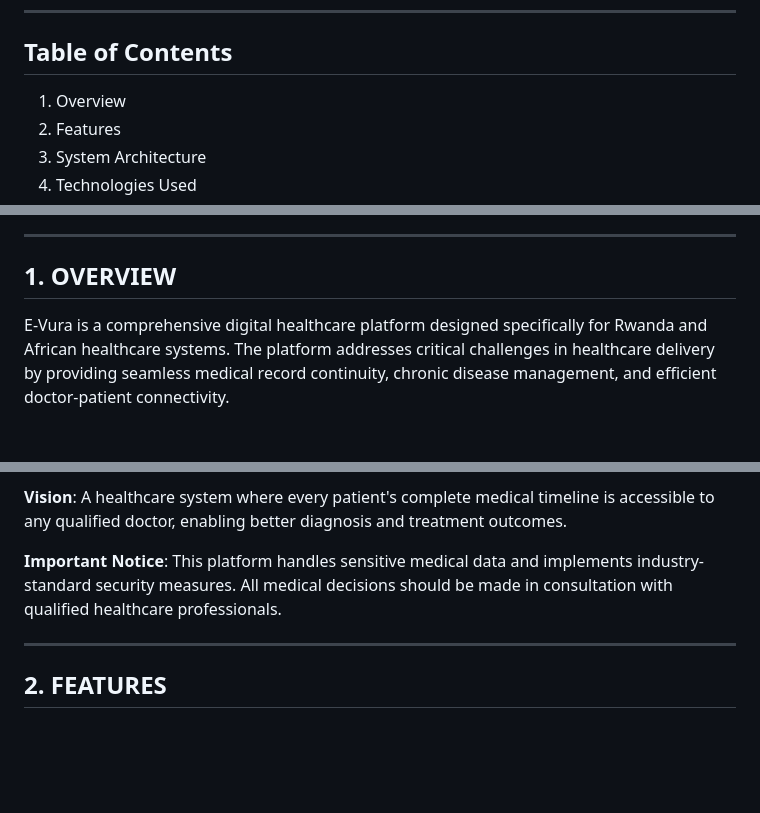
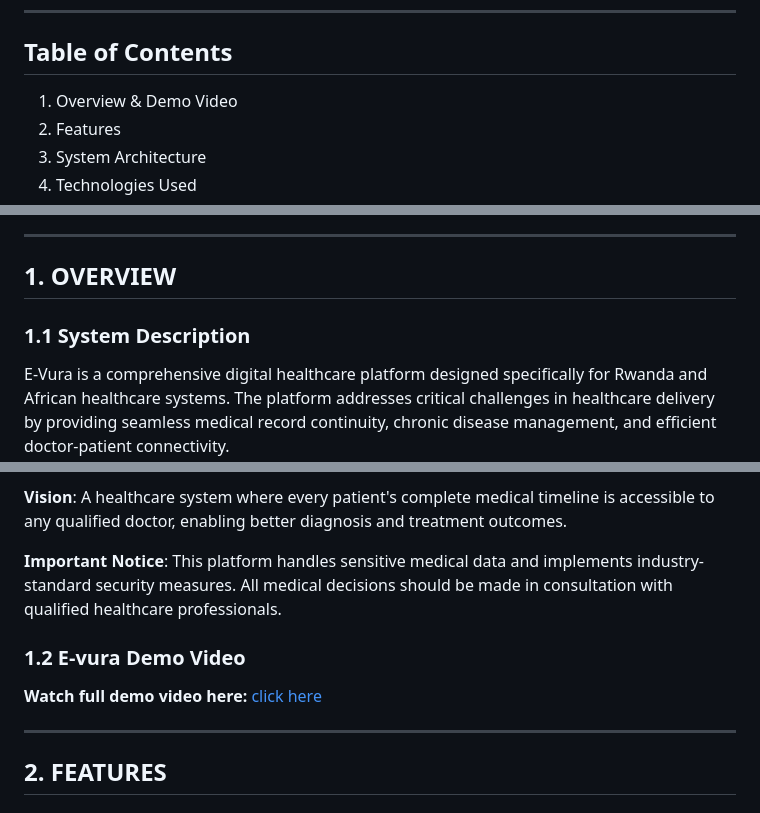
Before and after one commit to e-vura/E-vura, a Markdown page: README.md, 3 parts joined by grey strips. Drawn GitHub-style; blank space fills up the shorter version.

Commit message:
Enhance README with demo video and section updates
Added demo video link and updated section titles.

```diff
--- a/README.md
+++ b/README.md
@@ -4,7 +4,7 @@
 
 ## Table of Contents
 
-1. Overview
+1. Overview & Demo Video
 2. Features
 3. System Architecture
 4. Technologies Used
@@ -22,6 +22,7 @@
 ---
 
 ## 1. OVERVIEW
+### 1.1 System Description
 
 E-Vura is a comprehensive digital healthcare platform designed specifically for Rwanda and African healthcare systems. The platform addresses critical challenges in healthcare delivery by providing seamless medical record continuity, chronic disease management, and efficient doctor-patient connectivity.
 
@@ -30,6 +31,9 @@ E-Vura is a comprehensive digital healthcare platform designed specifically for
 **Vision**: A healthcare system where every patient's complete medical timeline is accessible to any qualified doctor, enabling better diagnosis and treatment outcomes.
 
 **Important Notice**: This platform handles sensitive medical data and implements industry-standard security measures. All medical decisions should be made in consultation with qualified healthcare professionals.
+
+### 1.2 E-vura Demo Video
+**Watch full demo video here:** [click here](https://www.youtube.com/@mindfulsolutionsALU)
 
 ---
 
```
